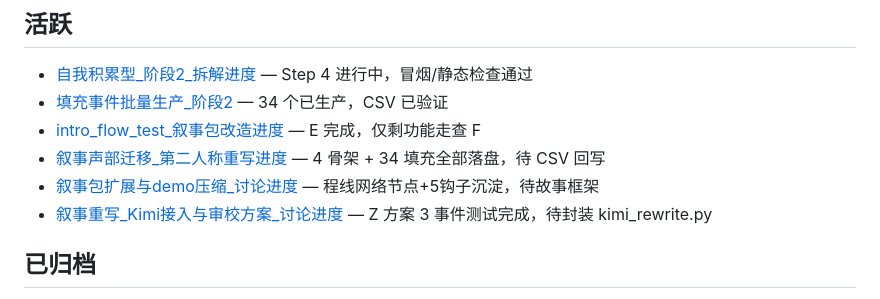
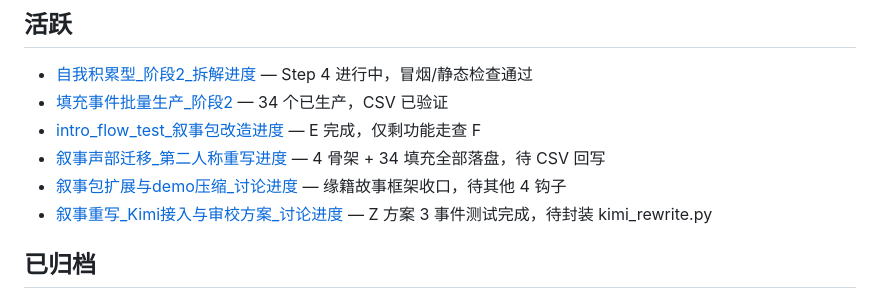
Before and after one commit to lwbiuchsjk/vibeTest, a Markdown page: CLAUDE.md, the part around the change. GitHub-like rendering.

Commit message:
docs: 同步 Design 指针（钩子 3 缘籍故事框架收口 + 虚假温暖体系）+ 更新进度索引
- Design submodule 指针更新到 220f449（钩子 3 缘籍完整故事框架 +
  3 维矩阵 + 心性 ±2 咬合 + 鉴定难度+补救虚假温暖体系 +
  戛然而止文字化呈现技法）
- CLAUDE.md 活跃进度索引摘要更新为"缘籍故事框架收口，待其他 4 钩子"

Co-Authored-By: Claude Opus 4.7 (1M context) <noreply@anthropic.com>

```diff
--- a/CLAUDE.md
+++ b/CLAUDE.md
@@ -143,7 +143,7 @@ Design hook 中处理含中文的 junction 路径（`$ROOT` 解析到 `D:\坚果
 - [填充事件批量生产_阶段2](Design/进度/填充事件批量生产_阶段2.md) — 34 个已生产，CSV 已验证
 - [intro_flow_test_叙事包改造进度](Design/进度/intro_flow_test_叙事包改造进度.md) — E 完成，仅剩功能走查 F
 - [叙事声部迁移_第二人称重写进度](Design/进度/叙事声部迁移_第二人称重写进度.md) — 4 骨架 + 34 填充全部落盘，待 CSV 回写
-- [叙事包扩展与demo压缩_讨论进度](Design/进度/叙事包扩展与demo压缩_讨论进度.md) — 程线网络节点+5钩子沉淀，待故事框架
+- [叙事包扩展与demo压缩_讨论进度](Design/进度/叙事包扩展与demo压缩_讨论进度.md) — 缘籍故事框架收口，待其他 4 钩子
 - [叙事重写_Kimi接入与审校方案_讨论进度](Design/进度/叙事重写_Kimi接入与审校方案_讨论进度.md) — Z 方案 3 事件测试完成，待封装 kimi_rewrite.py
 
 ## 已归档
```
